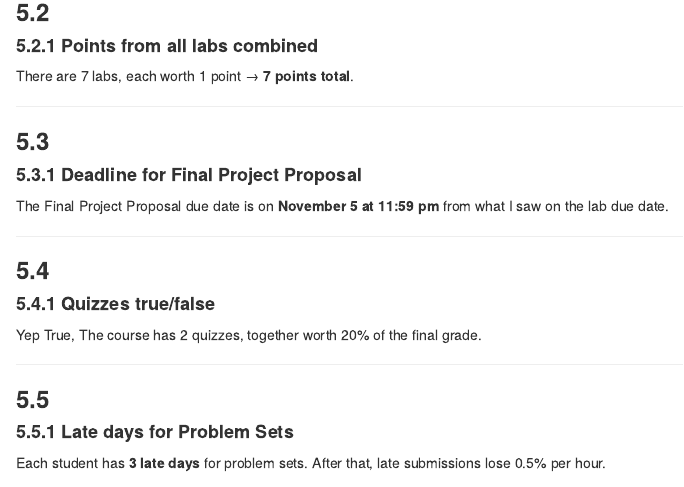
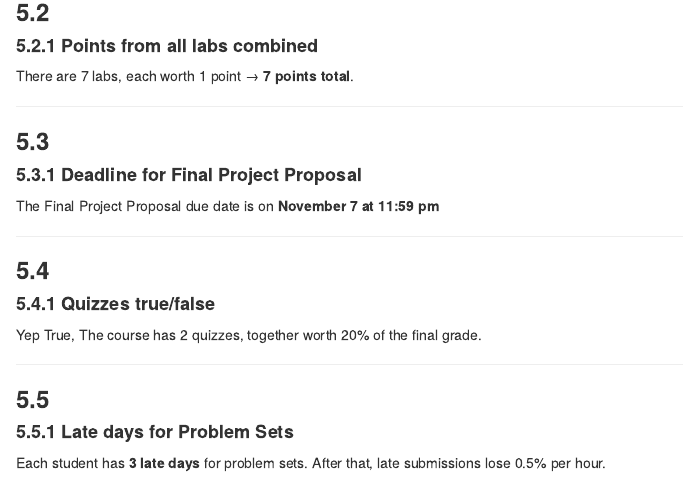
Before and after one commit to JosephDavisC/INFO_201, an R Markdown document (Problem-Sets/PS1-problem-set-1/PS1-problem-set-1.Rmd): the page in a window 1100 px wide, from 5520 px down. Rendered offline with R 4.5, knitr and Pandoc, with nearby package versions.

Commit message:
Updated PS1-problem-set-1.Rmd

```diff
--- a/Problem-Sets/PS1-problem-set-1/PS1-problem-set-1.Rmd
+++ b/Problem-Sets/PS1-problem-set-1/PS1-problem-set-1.Rmd
@@ -223,8 +223,7 @@ There are 7 labs, each worth 1 point → **7 points total**.
 
 ### **5.3**
 #### **5.3.1  Deadline for Final Project Proposal**
-The Final Project Proposal due date is on **November 5 at 11:59 pm** from what
-I saw on the lab due date.
+The Final Project Proposal due date is on **November 7 at 11:59 pm**
 
 ---
 
```
